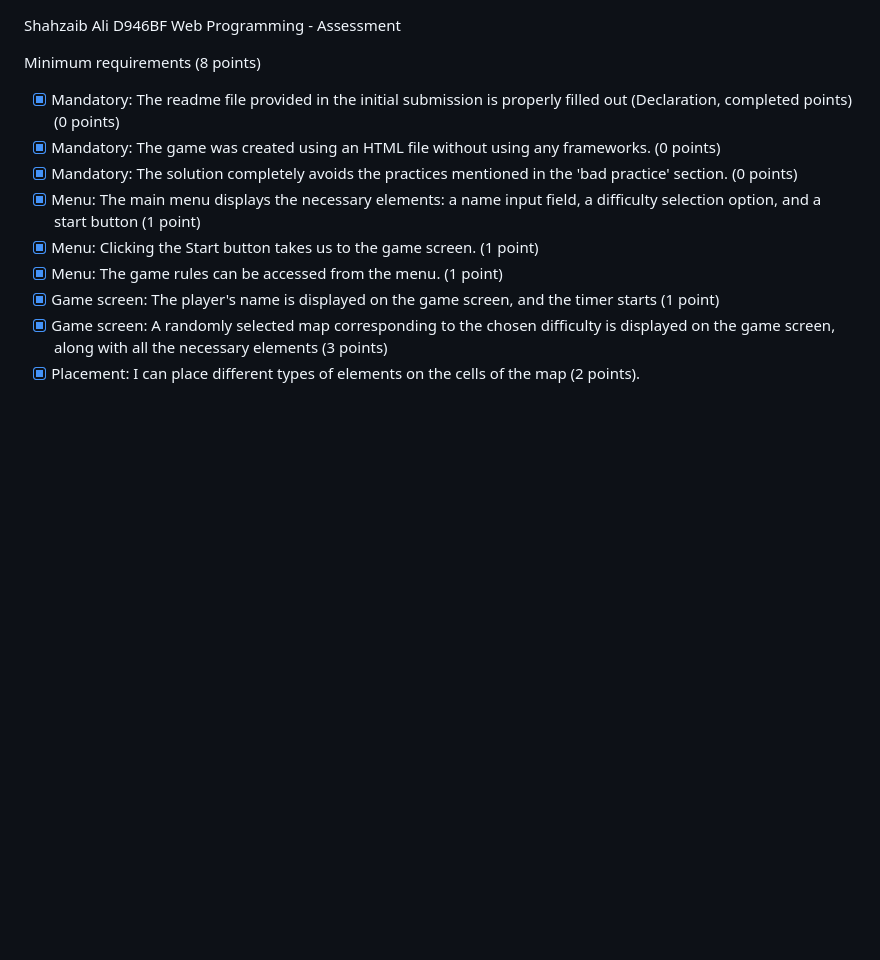
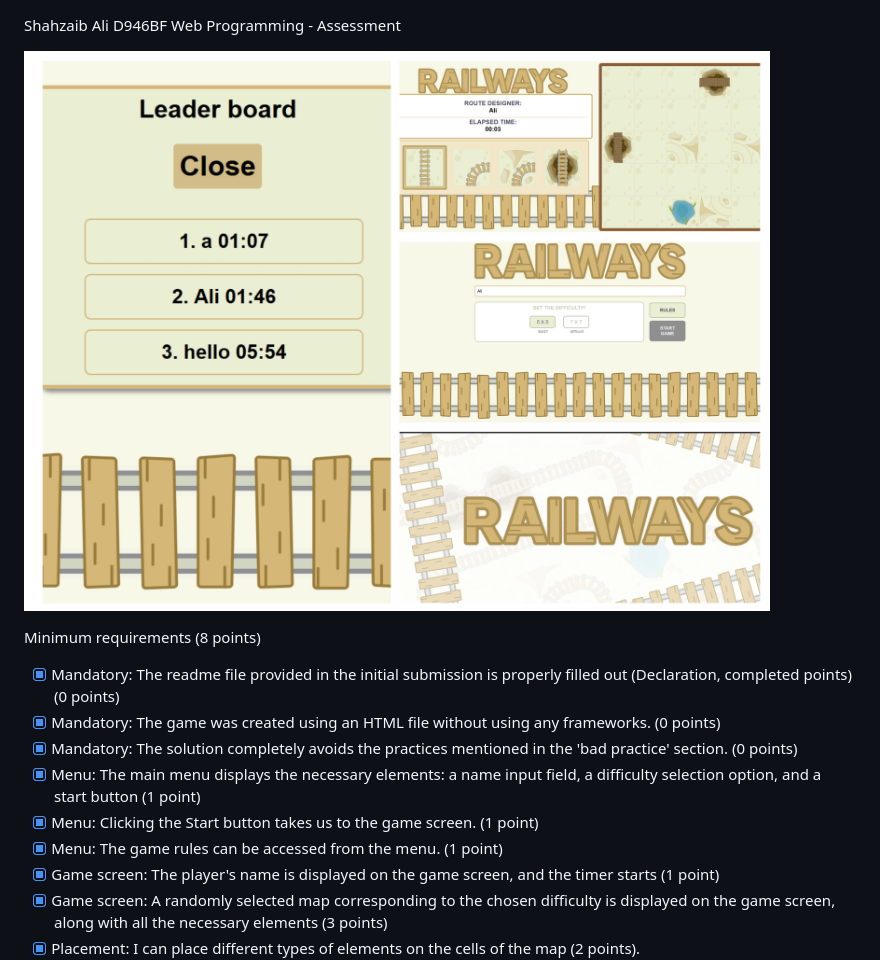
Before and after one commit to Ali-TM-original/Trakz, a Markdown page: README.md, the part around the change. Rendered like a GitHub page; pictures changed too: assets/preview/railwaycollage.jpg (added); blank space fills up the shorter version.

Commit message:
Showcase

```diff
--- a/README.md
+++ b/README.md
@@ -1,6 +1,8 @@
 Shahzaib Ali
 D946BF
 Web Programming - Assessment
+
+![showcase](./assets/preview/railwaycollage.jpg)
 
 Minimum requirements (8 points)
 
```
